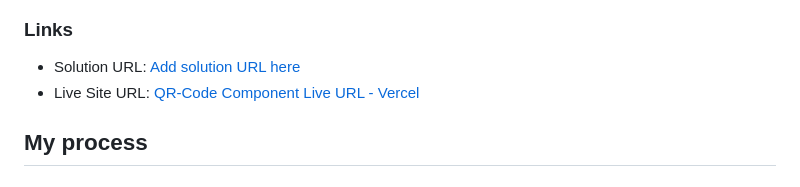
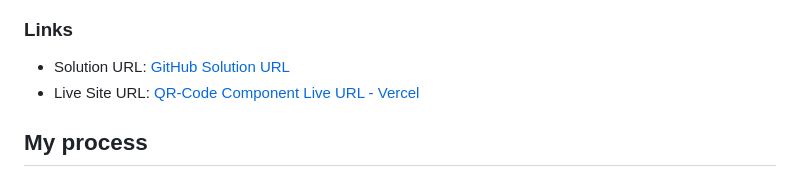
Before and after one commit to AAEmara/qr-code-component, a Markdown page: README.md, the part around the change. Rendered like a GitHub page.

Commit message:
chore: fix template text
Fixed the Project's Solution URL template text.

```diff
--- a/README.md
+++ b/README.md
@@ -26,7 +26,7 @@ This is a solution to the [QR code component challenge on Frontend Mentor](https
 
 ### Links
 
-- Solution URL: [Add solution URL here](https://github.com/AAEmara/qr-code-component.git)
+- Solution URL: [GitHub Solution URL](https://github.com/AAEmara/qr-code-component.git)
 - Live Site URL: [QR-Code Component Live URL - Vercel](https://qr-code-iti.vercel.app/)
 
 ## My process
```
